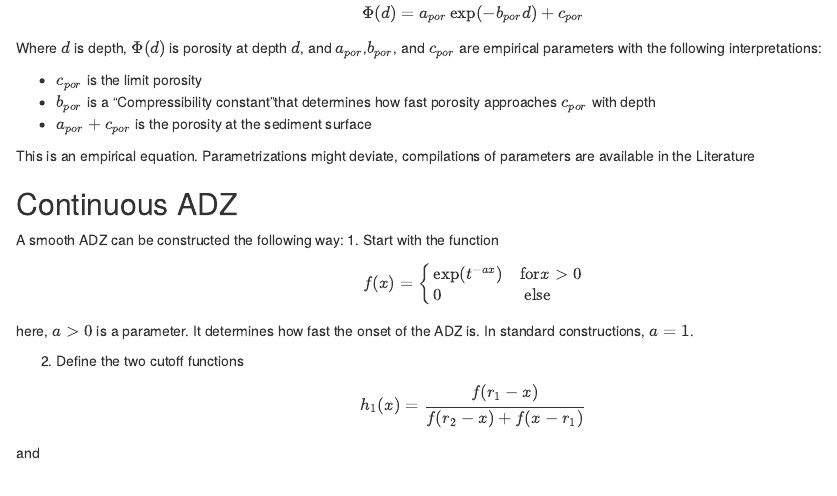
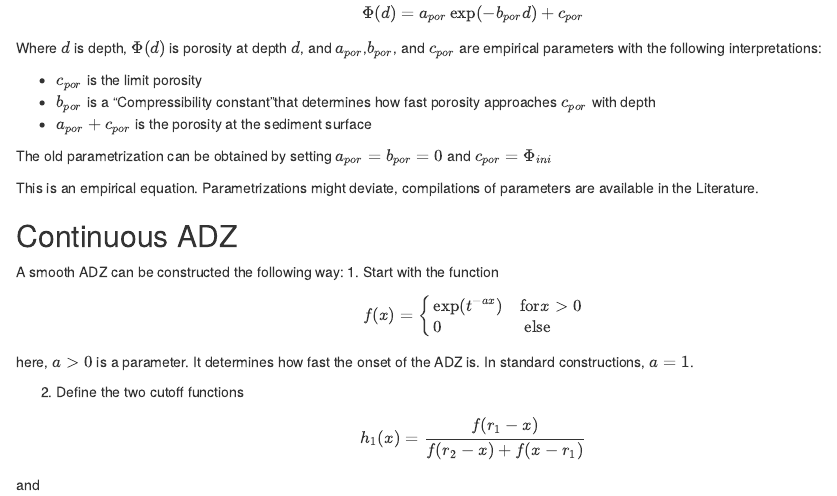
Before and after one commit to MindTheGap-ERC/LHeureuxEqs, an R Markdown document (Eqs.Rmd): the page in a window 1100 px wide, from 190 px down. Rendered offline with R 4.5, knitr and Pandoc, with nearby package versions.

Commit message:
Relation to old parametrization

```diff
--- a/Eqs.Rmd
+++ b/Eqs.Rmd
@@ -23,7 +23,9 @@ Where $d$ is depth, $\Phi(d)$ is porosity at depth $d$, and $a_{por}$,$b_{por}$,
 * $b_{por}$ is a "Compressibility constant"that determines how fast porosity approaches $c_{por}$ with depth
 * $a_{por} + c_{por}$ is the porosity at the sediment surface
 
-This is an empirical equation. Parametrizations might deviate, compilations of parameters are available in the Literature
+The old parametrization can be obtained by setting $a_{por}=b_{por}=0$ and $c_{por}=\Phi_{ini}$
+
+This is an empirical equation. Parametrizations might deviate, compilations of parameters are available in the Literature.
 
 ## Continuous ADZ
 A smooth ADZ can be constructed the following way:
```
Also changed, not shown: Eqs.html.
